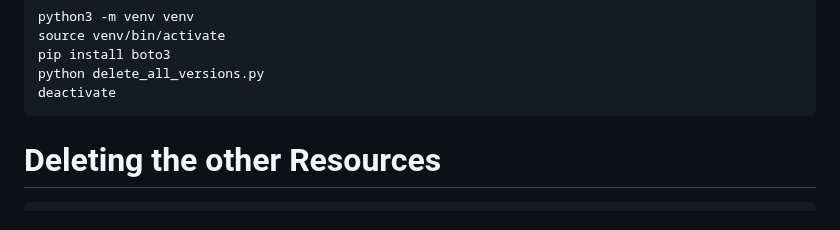
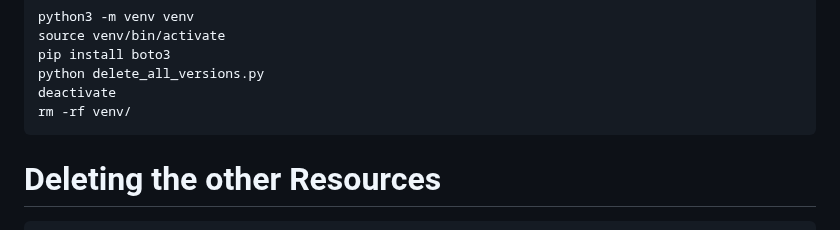
Before and after one commit to Here2ServeU/express-t2s-collection, a Markdown page: README.md, the part around the change. GitHub-like rendering.

````diff
--- a/README.md
+++ b/README.md
@@ -182,6 +182,7 @@ source venv/bin/activate
 pip install boto3
 python delete_all_versions.py
 deactivate
+rm -rf venv/
 ```
 
 # Deleting the other Resources
````
